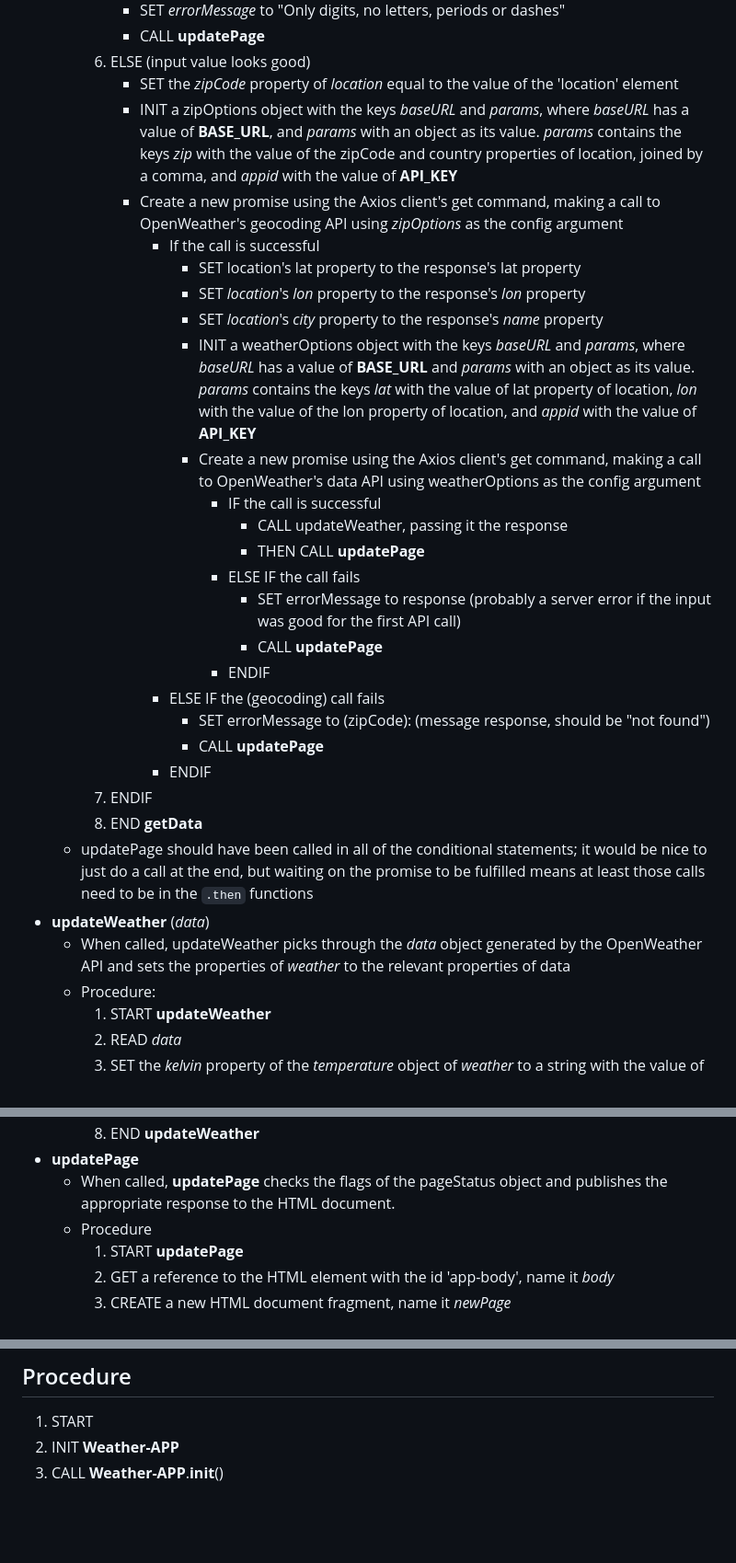
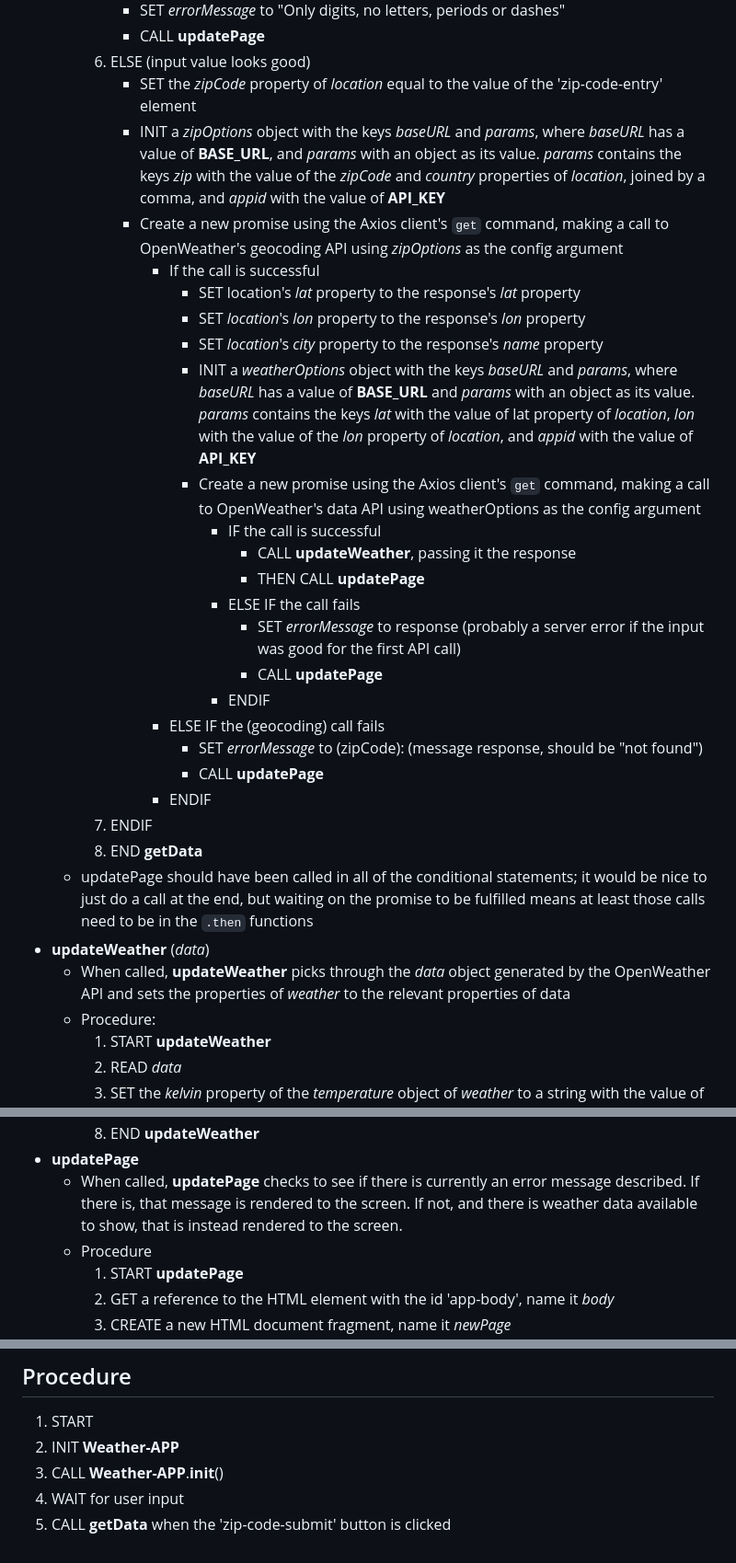
Before and after one commit to brian-burdine/weather-app, a Markdown page: pseudocode.md, 3 parts joined by grey strips. Shown: that part at 92% size. Drawn GitHub-style; blank space fills up the shorter version.

```diff
--- a/pseudocode.md
+++ b/pseudocode.md
@@ -69,31 +104,31 @@ WeatherApp has the following methods:
        - SET *errorMessage* to "Only digits, no letters, periods or dashes"
        - CALL **updatePage**
     6. ELSE (input value looks good)
-       - SET the *zipCode* property of *location* equal to the value of the 'location' element
-       - INIT a zipOptions object with the keys *baseURL* and *params*, where *baseURL* has a value of **BASE_URL**, and *params* with an object as its value. *params* contains the keys *zip* with the value of the zipCode and country properties of location, joined by a comma, and *appid* with the value of **API_KEY**
-       - Create a new promise using the Axios client's get command, making a call to OpenWeather's geocoding API using *zipOptions* as the config argument
+       - SET the *zipCode* property of *location* equal to the value of the 'zip-code-entry' element
+       - INIT a *zipOptions* object with the keys *baseURL* and *params*, where *baseURL* has a value of **BASE_URL**, and *params* with an object as its value. *params* contains the keys *zip* with the value of the *zipCode* and *country* properties of *location*, joined by a comma, and *appid* with the value of **API_KEY**
+       - Create a new promise using the Axios client's `get` command, making a call to OpenWeather's geocoding API using *zipOptions* as the config argument
          - If the call is successful
-           - SET location's lat property to the response's lat property
+           - SET location's *lat* property to the response's *lat* property
            - SET *location*'s *lon* property to the response's *lon* property
            - SET *location*'s *city* property to the response's *name* property
-           - INIT a weatherOptions object with the keys *baseURL* and *params*, where *baseURL* has a value of **BASE_URL** and *params* with an object as its value. *params* contains the keys *lat* with the value of lat property of location, *lon* with the value of the lon property of location, and *appid* with the value of **API_KEY**
-           - Create a new promise using the Axios client's get command, making a call to OpenWeather's data API using weatherOptions as the config argument
+           - INIT a *weatherOptions* object with the keys *baseURL* and *params*, where *baseURL* has a value of **BASE_URL** and *params* with an object as its value. *params* contains the keys *lat* with the value of lat property of *location*, *lon* with the value of the *lon* property of *location*, and *appid* with the value of **API_KEY**
+           - Create a new promise using the Axios client's `get` command, making a call to OpenWeather's data API using weatherOptions as the config argument
              - IF the call is successful
-               - CALL updateWeather, passing it the response
+               - CALL **updateWeather**, passing it the response
                - THEN CALL **updatePage**
              - ELSE IF the call fails
-               - SET errorMessage to response (probably a server error if the input was good for the first API call)
+               - SET *errorMessage* to response (probably a server error if the input was good for the first API call)
                - CALL **updatePage**
              - ENDIF
          - ELSE IF the (geocoding) call fails
-           - SET errorMessage to (zipCode): (message response, should be "not found")
+           - SET *errorMessage* to (zipCode): (message response, should be "not found")
            - CALL **updatePage**
          - ENDIF
     7. ENDIF
     8. END **getData**
   - updatePage should have been called in all of the conditional statements; it would be nice to just do a call at the end, but waiting on the promise to be fulfilled means at least those calls need to be in the `.then` functions
 - **updateWeather** (*data*)
-  - When called, updateWeather picks through the *data* object generated by the OpenWeather API and sets the properties of *weather* to the relevant properties of data
+  - When called, **updateWeather** picks through the *data* object generated by the OpenWeather API and sets the properties of *weather* to the relevant properties of data
   - Procedure:
     1. START **updateWeather**
     2. READ *data*
@@ -105,6 +140,6 @@ WeatherApp has the following methods:
     8. END **updateWeather**
 - **updatePage**
-  - When called, **updatePage** checks the flags of the pageStatus object and publishes the appropriate response to the HTML document.
+  - When called, **updatePage** checks to see if there is currently an error message described. If there is, that message is rendered to the screen. If not, and there is weather data available to show, that is instead rendered to the screen.
   - Procedure
     1. START **updatePage**
     2. GET a reference to the HTML element with the id 'app-body', name it *body*
@@ -182,3 +218,5 @@ WeatherApp has the following methods:
 1. START
 2. INIT **Weather-APP**
 3. CALL **Weather-APP**.**init**()
+4. WAIT for user input
+5. CALL **getData** when the 'zip-code-submit' button is clicked
```
Also changed, not shown: other parts of pseudocode.md (+44 -8 lines).
